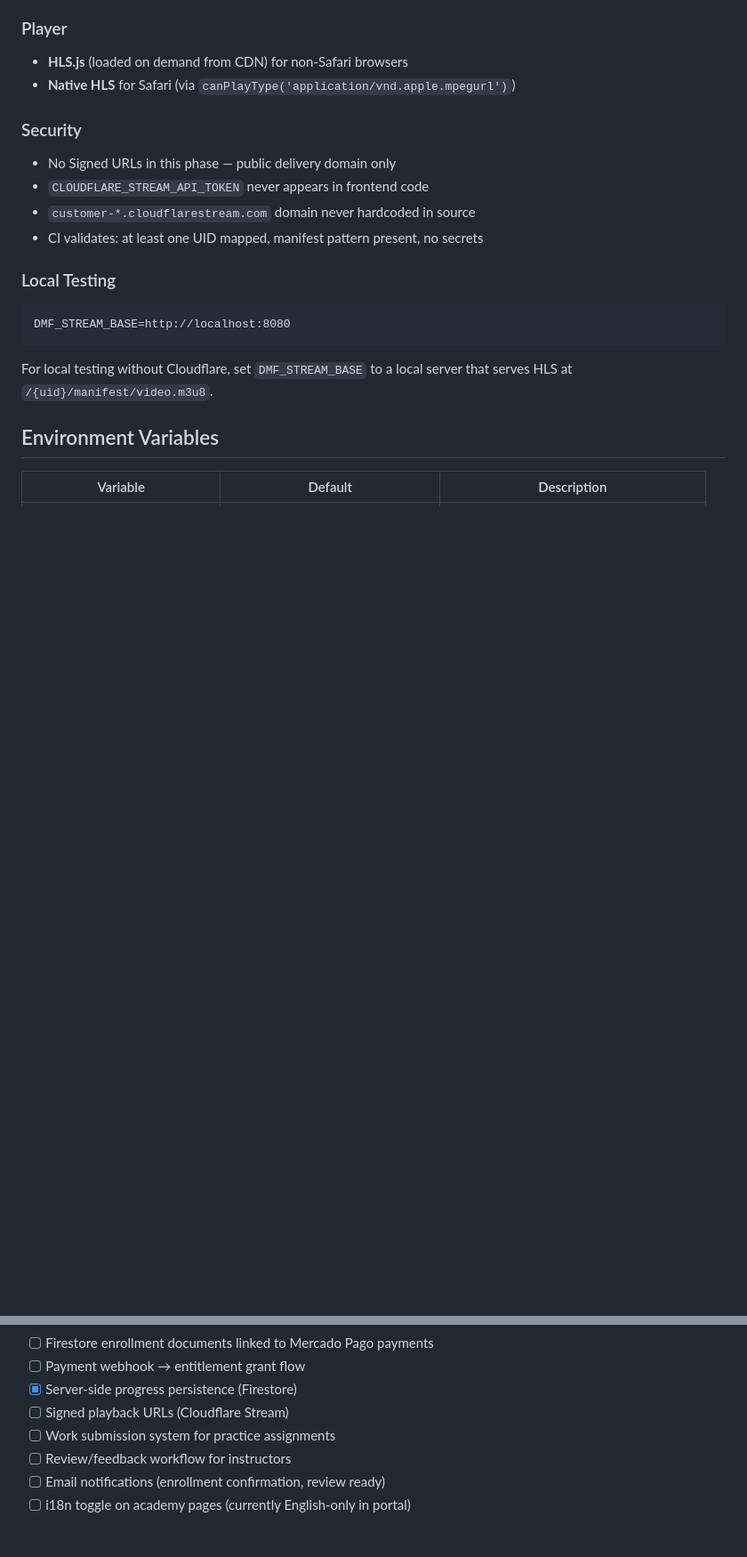
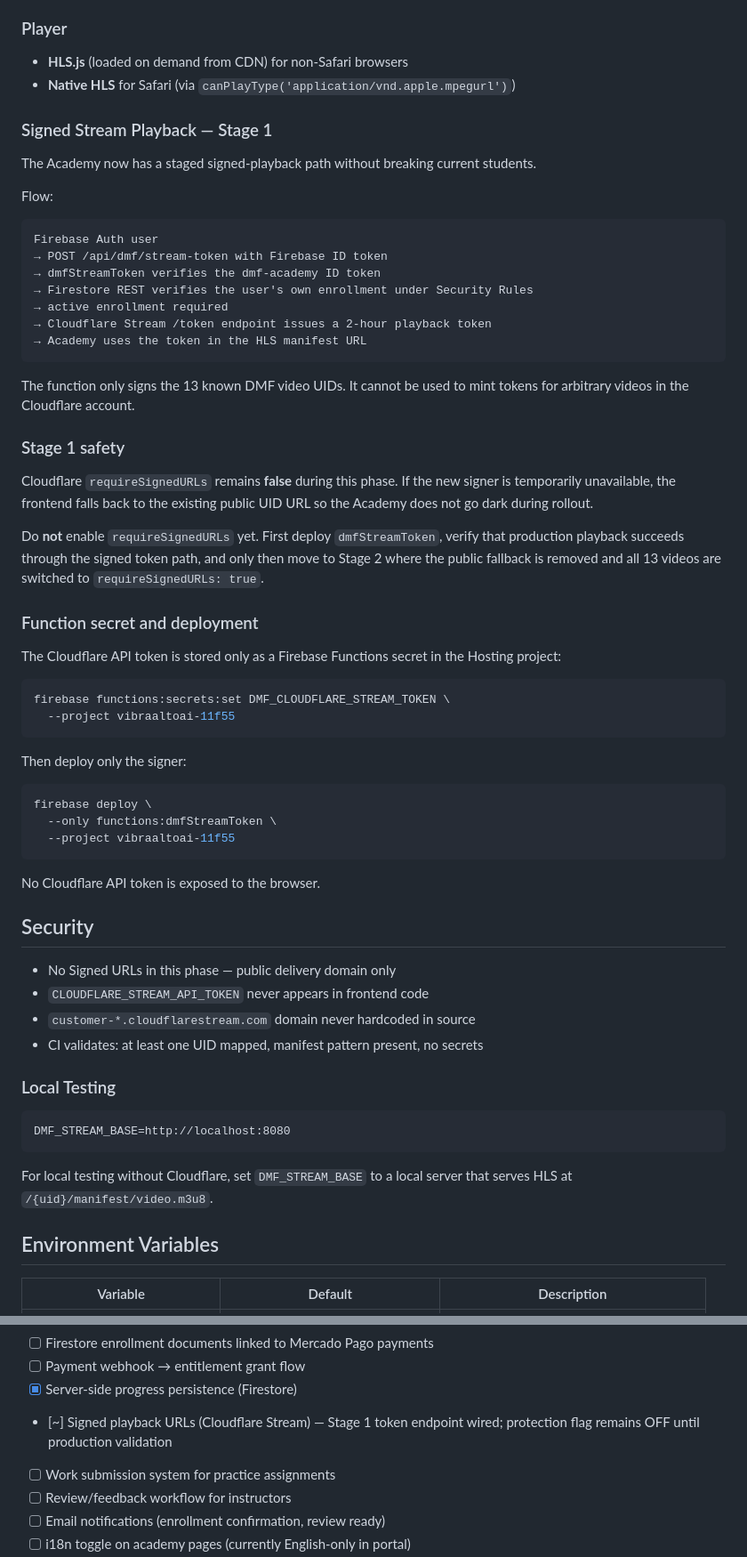
Before and after one commit to leoncanales23/dmf, a Markdown page: docs/DMF_ACADEMY_V1.md, 2 parts joined by grey strips. Shown at 89% size. GitHub-like rendering; blank space fills up the shorter version.

Commit message:
docs: add signed Stream stage 1 rollout

````diff
--- a/docs/DMF_ACADEMY_V1.md
+++ b/docs/DMF_ACADEMY_V1.md
@@ -176,7 +176,50 @@ git diff -- public/academy-config.js
 - **HLS.js** (loaded on demand from CDN) for non-Safari browsers
 - **Native HLS** for Safari (via `canPlayType('application/vnd.apple.mpegurl')`)
 
-### Security
+### Signed Stream Playback — Stage 1
+
+The Academy now has a staged signed-playback path without breaking current students.
+
+Flow:
+
+```
+Firebase Auth user
+→ POST /api/dmf/stream-token with Firebase ID token
+→ dmfStreamToken verifies the dmf-academy ID token
+→ Firestore REST verifies the user's own enrollment under Security Rules
+→ active enrollment required
+→ Cloudflare Stream /token endpoint issues a 2-hour playback token
+→ Academy uses the token in the HLS manifest URL
+```
+
+The function only signs the 13 known DMF video UIDs. It cannot be used to mint tokens for arbitrary videos in the Cloudflare account.
+
+### Stage 1 safety
+
+Cloudflare `requireSignedURLs` remains **false** during this phase. If the new signer is temporarily unavailable, the frontend falls back to the existing public UID URL so the Academy does not go dark during rollout.
+
+Do **not** enable `requireSignedURLs` yet. First deploy `dmfStreamToken`, verify that production playback succeeds through the signed token path, and only then move to Stage 2 where the public fallback is removed and all 13 videos are switched to `requireSignedURLs: true`.
+
+### Function secret and deployment
+
+The Cloudflare API token is stored only as a Firebase Functions secret in the Hosting project:
+
+```bash
+firebase functions:secrets:set DMF_CLOUDFLARE_STREAM_TOKEN \
+  --project vibraaltoai-11f55
+```
+
+Then deploy only the signer:
+
+```bash
+firebase deploy \
+  --only functions:dmfStreamToken \
+  --project vibraaltoai-11f55
+```
+
+No Cloudflare API token is exposed to the browser.
+
+## Security
 
 - No Signed URLs in this phase — public delivery domain only
 - `CLOUDFLARE_STREAM_API_TOKEN` never appears in frontend code
@@ -398,7 +441,7 @@ must be connected to payment webhooks (production gap).
 - [ ] Firestore enrollment documents linked to Mercado Pago payments
 - [ ] Payment webhook → entitlement grant flow
 - [x] Server-side progress persistence (Firestore)
-- [ ] Signed playback URLs (Cloudflare Stream)
+- [~] Signed playback URLs (Cloudflare Stream) — Stage 1 token endpoint wired; protection flag remains OFF until production validation
 - [ ] Work submission system for practice assignments
 - [ ] Review/feedback workflow for instructors
 - [ ] Email notifications (enrollment confirmation, review ready)
````
